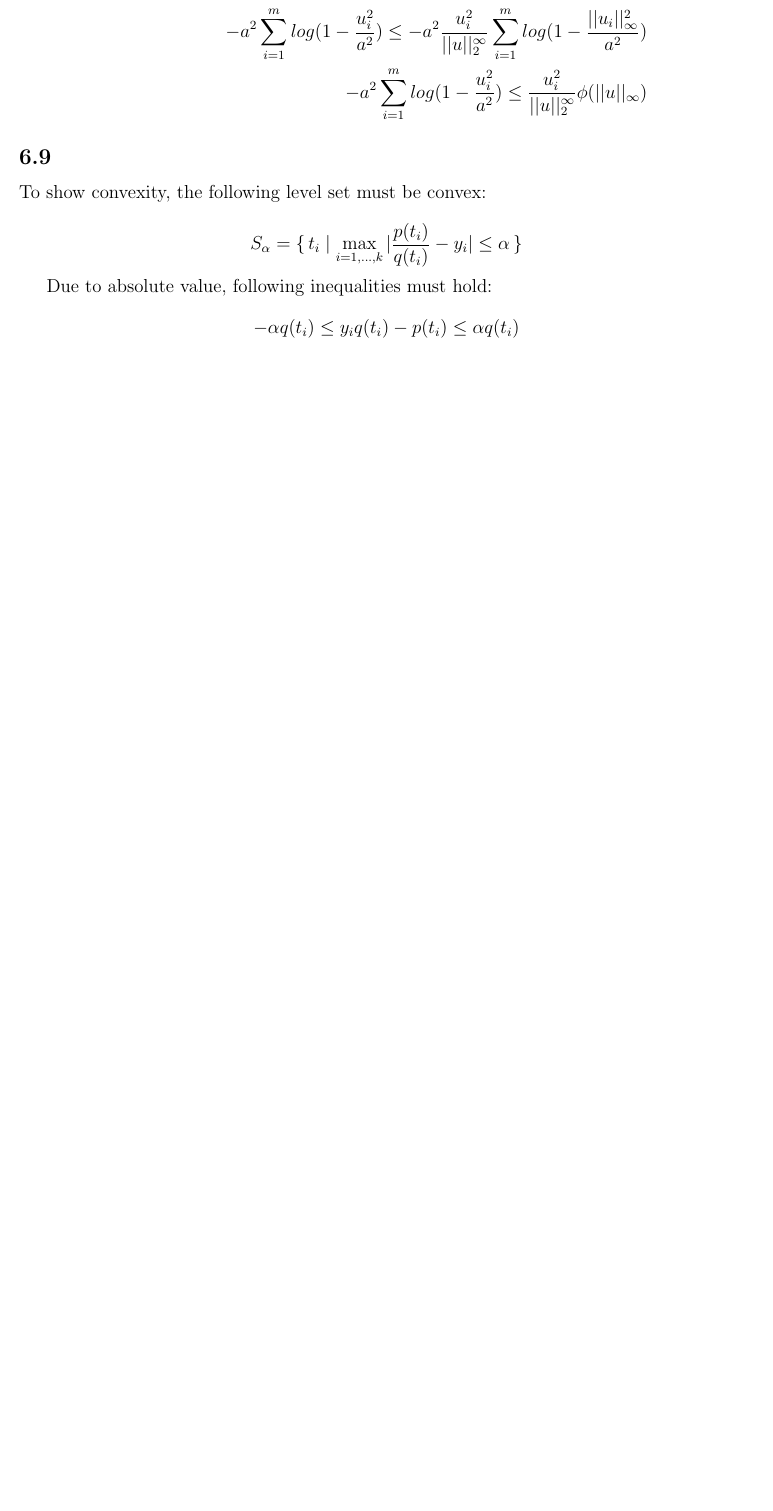
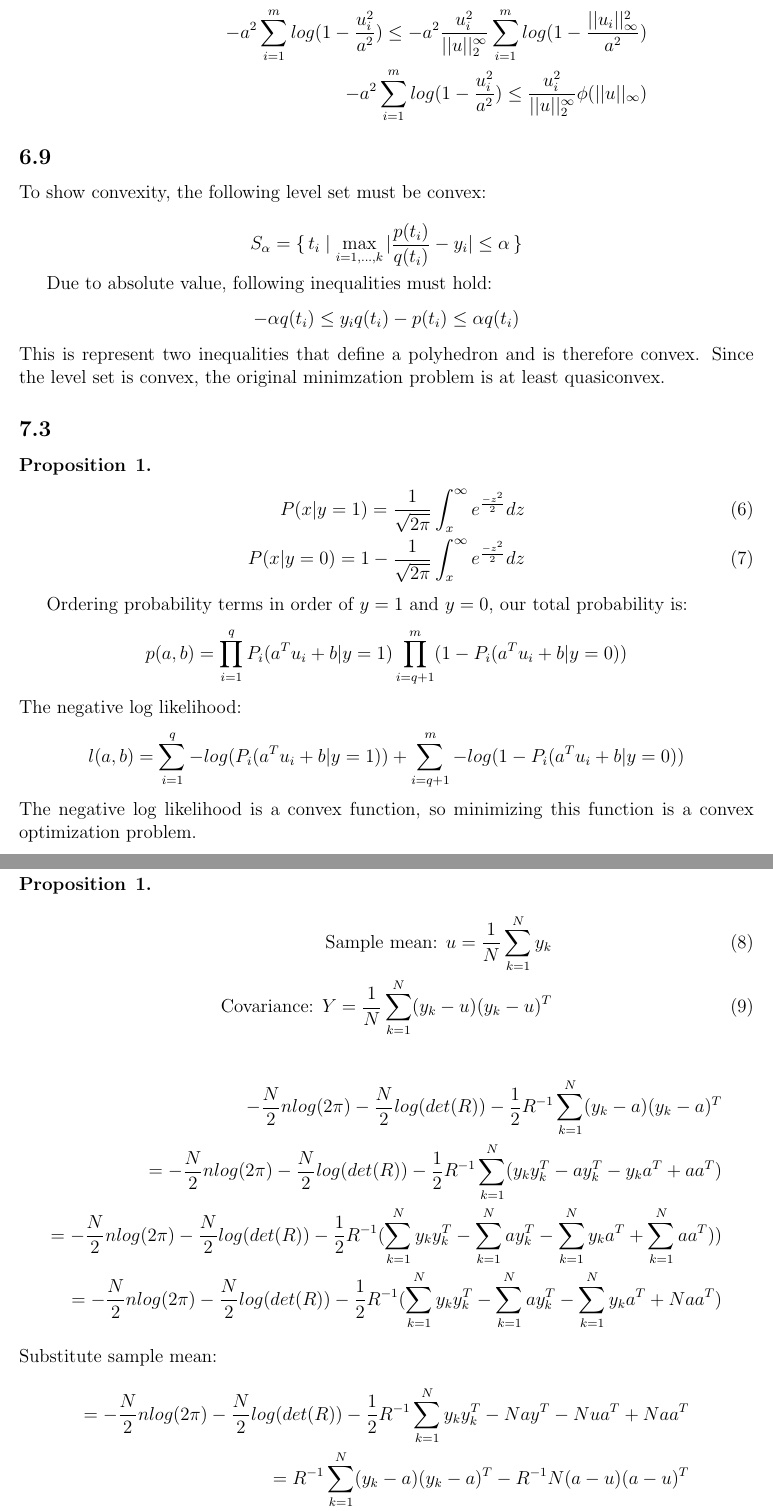
Before and after one commit to TianshuPang/5254, a LaTeX problem sheet (HW5/HW5.tex): part of page 2 of 2 before the commit and two parts of pages 2 and 3 of 3 after it, the two joined at a grey line, cut so that both start at the same text, the shorter picture padded with empty space. Compiled offline with pdfLaTeX.

Commit message:
progress...slow progress...

```diff
--- a/HW5/HW5.tex
+++ b/HW5/HW5.tex
@@ -97,8 +97,52 @@ Due to absolute value, following inequalities must hold:
 -\alpha q(t_i) \le y_i q(t_i)-p(t_i) \le \alpha q(t_i)
 \end{aligned}
 \end{equation*}
+ This is represent two inequalities that define a polyhedron and is therefore convex. Since the level set is convex,
+ the original minimzation problem is at least quasiconvex.
+
+\subsection*{7.3}
+
+\begin{proposition}{1}
+\begin{align}
+P(x|y=1) = \frac{1}{\sqrt{2 \pi}}\int_{x}^{\infty}e^{\frac{-z^2}{2}}dz\\
+P(x|y=0) = 1 - \frac{1}{\sqrt{2 \pi}}\int_{x}^{\infty}e^{\frac{-z^2}{2}}dz
+\end{align}
+\end{proposition}
+
+Ordering probability terms in order of $y=1$ and $y=0$, our total probability is:
+\begin{equation*}
+\begin{aligned}
+p(a,b) = \prod_{i=1}^{q}P_i(a^Tu_i+b|y=1)\prod_{i=q+1}^{m}(1-P_i(a^Tu_i+b|y=0))\\
+\end{aligned}
+\end{equation*}
+The negative log likelihood:
+\begin{equation*}
+\begin{aligned}
+l(a,b) = \sum_{i=1}^{q}-log(P_i(a^Tu_i+b|y=1))+\sum_{i=q+1}^{m}-log(1-P_i(a^Tu_i+b|y=0))
+\end{aligned}
+\end{equation*}
+The negative log likelihood is a convex function, so minimizing this function is a convex optimization problem.
+
+\subsection*{7.4}
+\begin{proposition}{1}
+\begin{align}
+\text{Sample mean: }
+u = \frac{1}{N}\sum_{k=1}^{N}y_k\\
+\text{Covariance: }
+Y = \frac{1}{N}\sum_{k=1}^{N}(y_k-u)(y_k-u)^T
+\end{align}
+\end{proposition}
 
 \begin{equation*}
 \begin{aligned}
+-\frac{N}{2}nlog(2\pi)-\frac{N}{2}log(det(R))- \frac{1}{2}R^{-1}\sum_{k=1}^{N}(y_k-a)(y_k-a)^T\\
+= -\frac{N}{2}nlog(2\pi)-\frac{N}{2}log(det(R))- \frac{1}{2}R^{-1}\sum_{k=1}^{N}(y_ky_k^T-ay_k^T-y_ka^T+aa^T)\\
+= -\frac{N}{2}nlog(2\pi)-\frac{N}{2}log(det(R))- \frac{1}{2}R^{-1}(\sum_{k=1}^{N}y_ky_k^T-\sum_{k=1}^{N}ay_k^T-\sum_{k=1}^{N}y_ka^T+\sum_{k=1}^{N}aa^T))\\
+= -\frac{N}{2}nlog(2\pi)-\frac{N}{2}log(det(R))- \frac{1}{2}R^{-1}(\sum_{k=1}^{N}y_ky_k^T-\sum_{k=1}^{N}ay_k^T-\sum_{k=1}^{N}y_ka^T+Naa^T)\\
 \end{aligned}
 \end{equation*}
+Substitute sample mean:
+\begin{equation*}
+\begin{aligned}
+= -\frac{N}{2}nlog(2\pi)-\frac{N}{2}log(det(R))- \frac{1}{2}R^{-1}\sum_{k=1}^{N}y_ky_k^T-Nay^T-Nua^T+Naa^T\\
+= R^{-1}\sum_{k=1}^{N}(y_k-a)(y_k-a)^T-R^{-1}N(a-u)(a-u)^T\\
@@ -105,3 +152,5 @@ Due to absolute value, following inequalities must hold:
+\end{equation*}
+
 
 % --------------------------------------------------------------
 %     You don't have to mess with anything below this line.
```
Also changed, not shown: HW5/HW5.pdf, HW5/HW5.tex (3 more changed lines).
